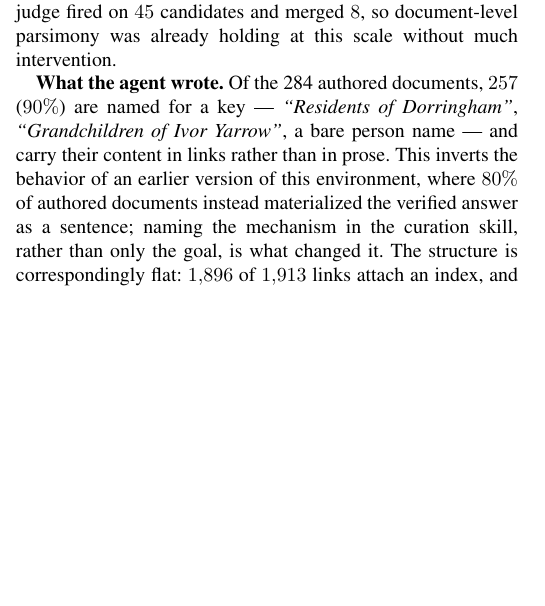
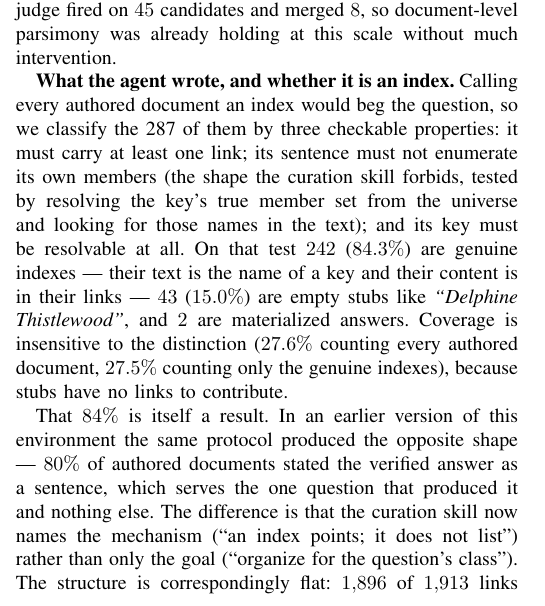
Before and after one commit to impanyu/Training-a-Knowledge-Base-Supervised-Structure-Learning-for-Agent-Curated-Document-Stores, a LaTeX paper (paper/main.tex): part of one column of page 9 of 13, cut so that both start at the same text, the shorter picture padded with empty space. Compiled offline with pdfLaTeX.

Commit message:
classify authored documents by whether they are actually indexes
Three checkable properties rather than assuming every authored document is
one: 242/287 (84.3%) are genuine indexes, 43 are empty stubs, 2 are
materialised answers. Coverage moves 0.1 points under the stricter count.

Co-Authored-By: Claude Opus 5 <noreply@anthropic.com>

```diff
--- a/paper/main.tex
+++ b/paper/main.tex
@@ -1073,15 +1073,28 @@ almost never revises. The deduplication judge fired on $45$ candidates and
 merged $8$, so document-level parsimony was already holding at this scale
 without much intervention.
 
-\textbf{What the agent wrote.} Of the 284 authored documents, $257$
-($90\%$) are named for a key --- \emph{``Residents of Dorringham''},
-\emph{``Grandchildren of Ivor Yarrow''}, a bare person name --- and carry
-their content in links rather than in prose. This inverts the behavior of
-an earlier version of this environment, where $80\%$ of authored documents
-instead materialized the verified answer as a sentence; naming the
-mechanism in the curation skill, rather than only the goal, is what changed
-it. The structure is correspondingly flat: $1{,}896$ of $1{,}913$ links
-attach an index, and only $17$ join two source documents directly.
+\textbf{What the agent wrote, and whether it is an index.} Calling every
+authored document an index would beg the question, so we classify the 287 of
+them by three checkable properties: it must carry at least one link;
+its sentence must not enumerate its own members (the shape the curation
+skill forbids, tested by resolving the key's true member set from the
+universe and looking for those names in the text); and its key must be
+resolvable at all. On that test $242$ ($84.3\%$) are genuine indexes ---
+their text is the name of a key and their content is in their links --- $43$
+($15.0\%$) are empty stubs like \emph{``Delphine Thistlewood''}, and $2$ are
+materialized answers. Coverage is insensitive to the distinction ($27.6\%$
+counting every authored document, $27.5\%$ counting only the genuine
+indexes), because stubs have no links to contribute.
+
+That $84\%$ is itself a result. In an earlier version of this environment
+the same protocol produced the opposite shape --- $80\%$ of authored
+documents stated the verified answer as a sentence, which serves the one
+question that produced it and nothing else. The difference is that the
+curation skill now names the mechanism (``an index points; it does not
+list'') rather than only the goal (``organize for the question's class'').
+The structure is correspondingly flat: $1{,}896$ of $1{,}913$ links attach an
+index and only $17$ join two source documents, so the agent builds entry
+points readily and levels almost never.
 
 \textbf{Mechanism attribution needs an intervention, not a split.} We had
 intended to attribute the reader's step savings to its hits on built
```
